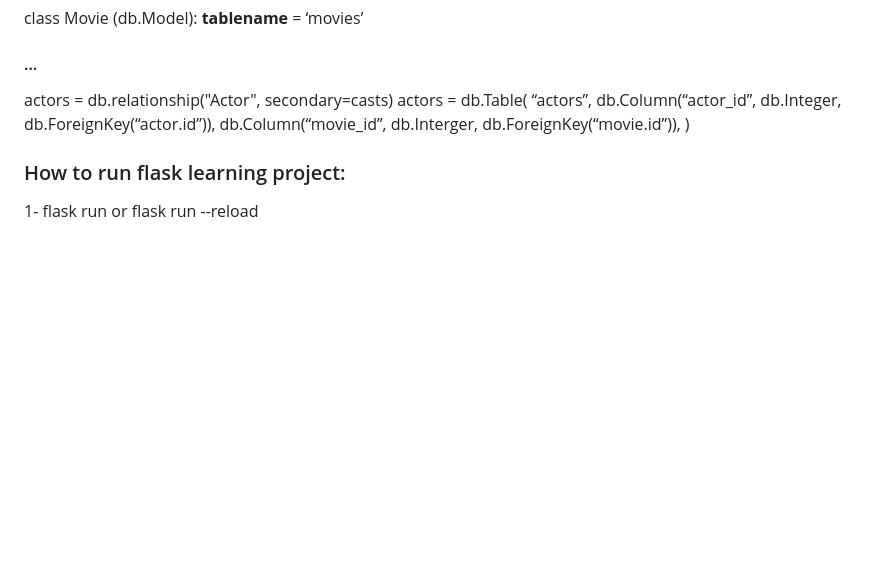
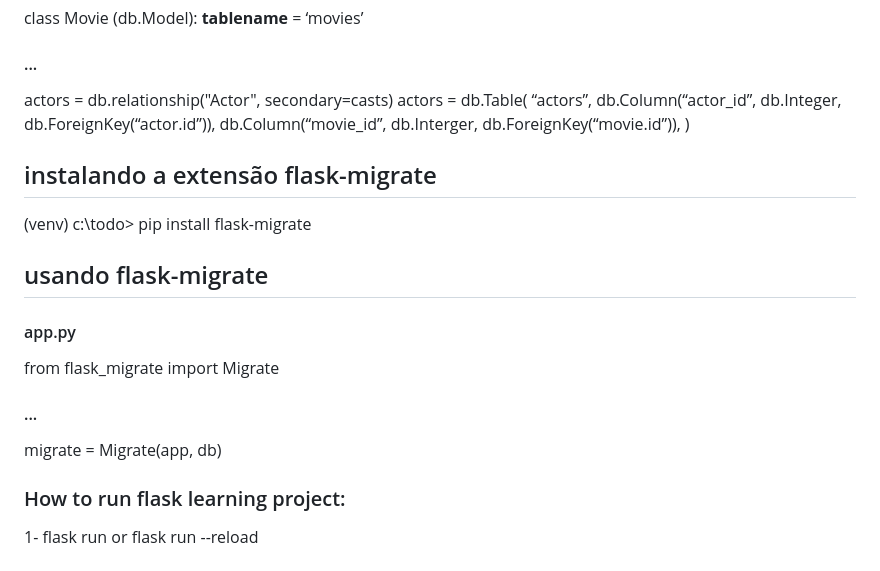
Before and after one commit to adintelti/mypythonprojects, a Markdown page: README.md, the part around the change. GitHub-like rendering; blank space fills up the shorter version.

```diff
--- a/README.md
+++ b/README.md
@@ -306,5 +306,15 @@ db.Column(“actor_id”, db.Integer, db.ForeignKey(“actor.id”)),
 db.Column(“movie_id”, db.Interger, db.ForeignKey(“movie.id”)),
 )
 
+## instalando a extensão flask-migrate
+(venv) c:\todo> pip install flask-migrate
+
+## usando flask-migrate
+#### app.py
+from flask_migrate import Migrate
+#### ...
+migrate = Migrate(app, db)
+
+
 ### How to run flask learning project:
 1- flask run or flask run --reload
```
